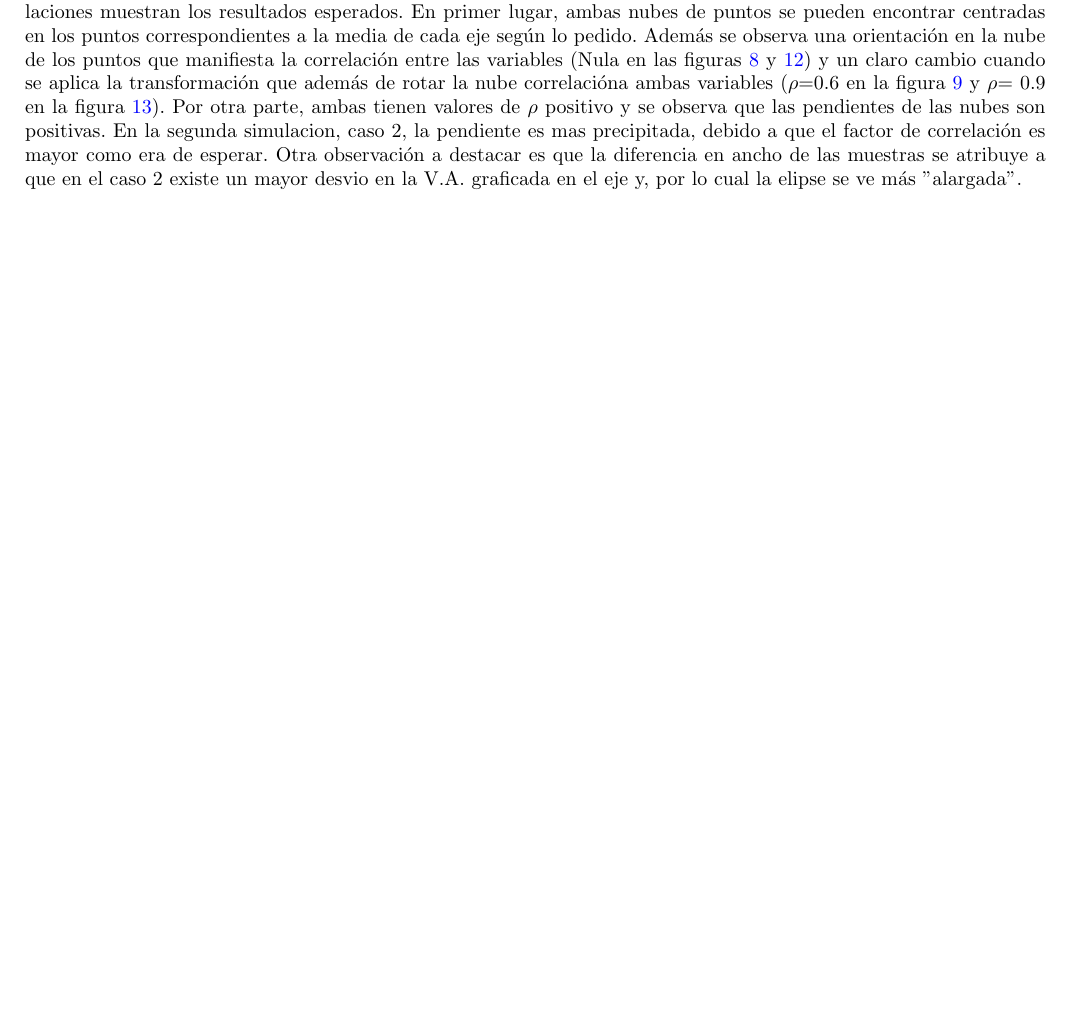
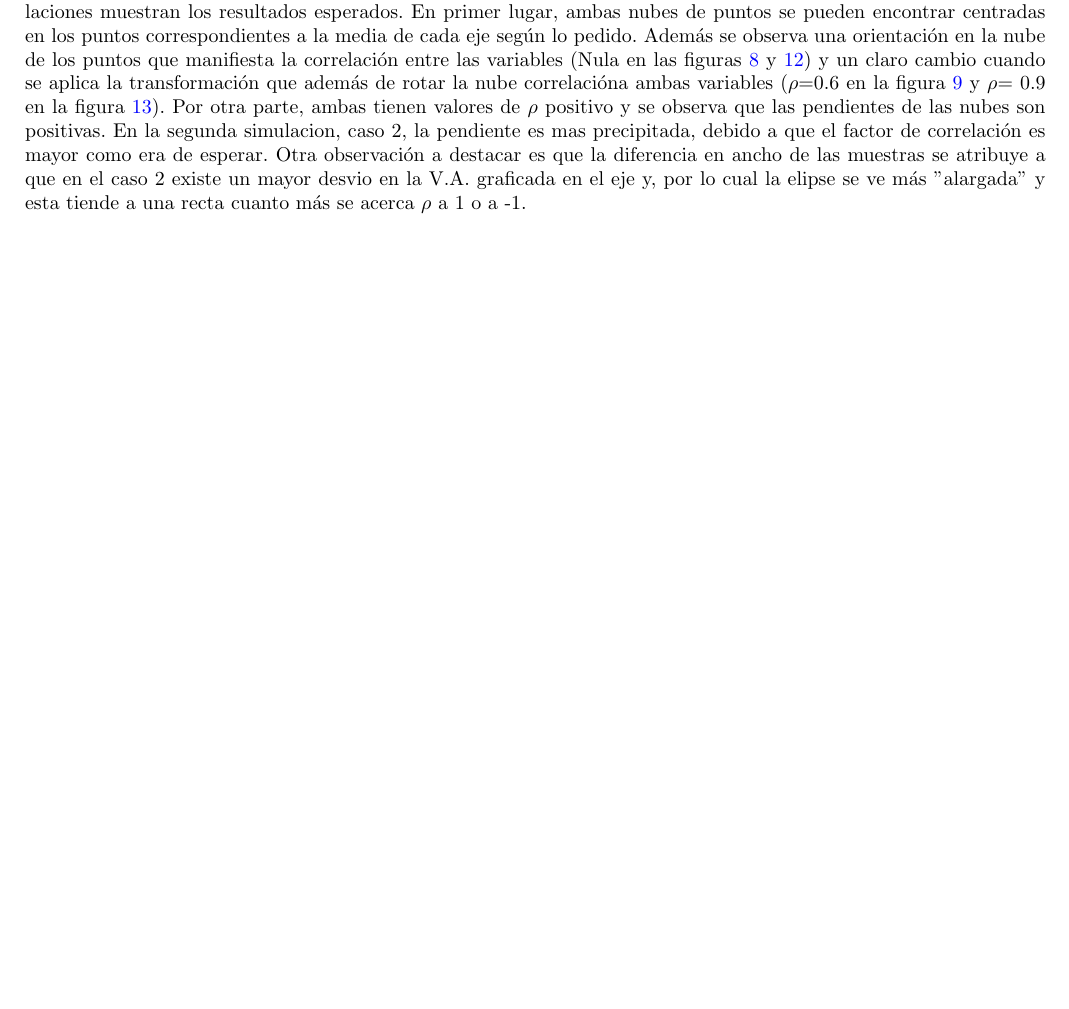
Before and after one commit to tlondero/S.Aleatorias, a LaTeX document (TP1/Informe/Informe.tex, which reads TP1/Ejercicio-2/Ejercicio-2.tex): part of page 8 of 8, cut so that both start at the same text. Compiled offline with pdfLaTeX.

Commit message:
Modificacion analisis

```diff
--- a/TP1/Ejercicio-2/Ejercicio-2.tex
+++ b/TP1/Ejercicio-2/Ejercicio-2.tex
@@ -136,4 +136,4 @@ Finalmente, como observación las distribuciones de las V.A. gaussianas:
 Se realizó de manera exitosa la simulación y obtención de una distribución gaussiana bimensional. Ambas simulaciones muestran los resultados esperados. En primer lugar, ambas nubes de puntos se pueden encontrar centradas en los puntos correspondientes a la media de cada eje según lo pedido.
 Además se observa una orientación en la nube de los puntos que manifiesta la correlación entre las variables (Nula en las figuras $\ref{fig:G1SC}$ y $\ref{fig:C2SC}$) y un claro cambio cuando se aplica la transformación que además de rotar la nube correlacióna ambas variables ($\rho$=0.6 en la figura $\ref{fig:G1CC}$ y $\rho$= 0.9 en la figura $\ref{fig:C2CC}$).
 Por otra parte, ambas tienen valores de $\rho$ positivo y se observa que las pendientes de las nubes son positivas. En la segunda simulacion, caso 2, la pendiente es mas precipitada, debido a que el factor de correlación es mayor como era de esperar.
-Otra observación a destacar es que la diferencia en ancho de las muestras se atribuye a que en el caso 2 existe un mayor desvio en la V.A. graficada en el eje y, por lo cual la elipse se ve más "alargada".
+Otra observación a destacar es que la diferencia en ancho de las muestras se atribuye a que en el caso 2 existe un mayor desvio en la V.A. graficada en el eje y, por lo cual la elipse se ve más "alargada" y esta tiende a una recta cuanto más se acerca $\rho$ a 1 o a -1.
```
